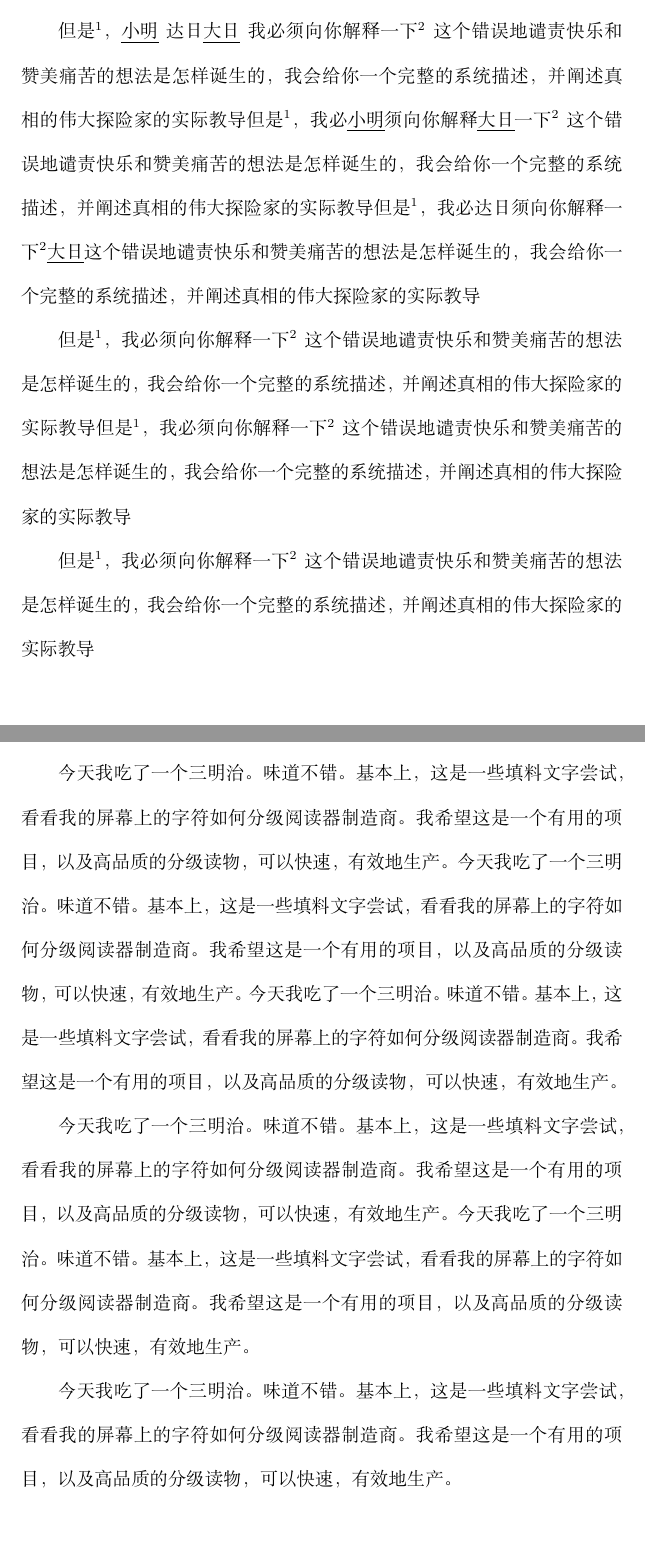
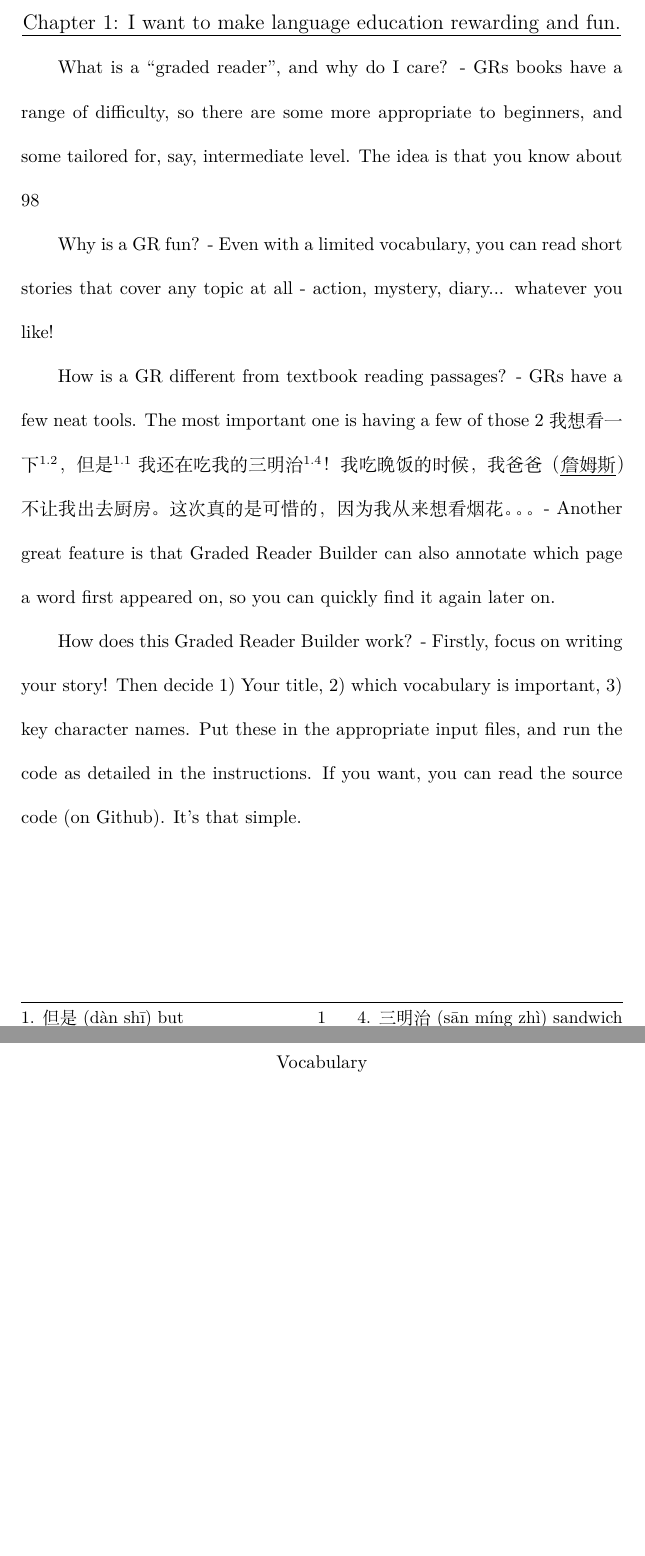
Before and after one commit to IdiosApps/Graded-Reader-Builder, a LaTeX document (output/outputStory.tex): two parts of pages 2 and 3 of 4 before the commit and two parts of pages 2 and 3 of 3 after it, joined at a grey line, cut at the place of the change, the shorter picture padded with empty space. Compiled offline with XeLaTeX.

Commit message:
- Update pdfbox - Update example output tex & pdf - Update example input - Remove two unneeded imports

```diff
--- a/output/outputStory.tex
+++ b/output/outputStory.tex
@@ -70,8 +70,8 @@
 
 
 % Title Page
-\title{Graded Reader Title}
-\author{Idios/JC}
+\title{Graded Reader Builder: An Introduction}
+\author{IdiosApps/JC}
 
 % Begin Document
 \begin{document}
@@ -79,31 +79,24 @@
 \clearpage
 \clearpage
 {\centering \large
-{\uline{Chapter 1: New beginnings afresh}}\\}
+{\uline{Chapter 1: I want to make language education rewarding and fun.}}\\}
 
-但是\textsuperscript{1}， \uline{小明} 达日\uline{大日} 我必须向你解释一下\textsuperscript{2}这个错误地谴责快乐和赞美痛苦的想法是怎样诞生的，我会给你一个完整的系统描述，并阐述真相的伟大探险家的实际教导
-但是\textsuperscript{1}，我必\uline{小明}须向你解释\uline{大日}一下\textsuperscript{2}这个错误地谴责快乐和赞美痛苦的想法是怎样诞生的，我会给你一个完整的系统描述，并阐述真相的伟大探险家的实际教导
-但是\textsuperscript{1}，我必达日须向你解释一下\textsuperscript{2}\uline{大日}这个错误地谴责快乐和赞美痛苦的想法是怎样诞生的，我会给你一个完整的系统描述，并阐述真相的伟大探险家的实际教导
+\lfoot{ 1. 但是 (\pinyin{dan4shi1}) but\\ 2. 一下 (\pinyin{yi1xia4}) for a short while\\ }
+\rfoot{ 4. 三明治 (\pinyin{san1ming2zhi4}) sandwich\\ }
+What is a "graded reader", and why do I care?
+- GRs books have a range of difficulty, so there are some more appropriate to beginners, and some tailored for, say, intermediate level. The idea is that you know about 98% of words/characters, and so you slowly pick up a few more whilst (more importantly) understanding level-appropiate constructions in an interesting way.
 
-但是\textsuperscript{1}，我必须向你解释一下\textsuperscript{2}这个错误地谴责快乐和赞美痛苦的想法是怎样诞生的，我会给你一个完整的系统描述，并阐述真相的伟大探险家的实际教导
-但是\textsuperscript{1}，我必须向你解释一下\textsuperscript{2}这个错误地谴责快乐和赞美痛苦的想法是怎样诞生的，我会给你一个完整的系统描述，并阐述真相的伟大探险家的实际教导
+Why is a GR fun?
+- Even with a limited vocabulary, you can read short stories that cover any topic at all - action, mystery, diary... whatever you like!
 
-但是\textsuperscript{1}，我必须向你解释一下\textsuperscript{2}这个错误地谴责快乐和赞美痛苦的想法是怎样诞生的，我会给你一个完整的系统描述，并阐述真相的伟大探险家的实际教导
+How is a GR different from textbook reading passages?
+- GRs have a few neat tools. The most important one is having a few of those 2% words you don't know in the footer, so you're not always reaching for a dictionary. I'll show you an example:
+我想看一下\textsuperscript{1.2}，但是\textsuperscript{1.1}我还在吃我的三明治\textsuperscript{1.4}！ 我吃晚饭的时候，我爸爸（\uline{詹姆斯}）不让我出去厨房。这次真的是可惜的，因为我从来想看烟花。。。
+- Another great feature is that Graded Reader Builder can also annotate which page a word first appeared on, so you can quickly find it again later on.
 
-\clearpage
-{\centering \large
-{\uline{Chapter 2: The rise of the example text}}\\}
-
-今天我吃了一个三明治。味道不错。基本上，这是一些填料文字尝试，看看我的屏幕上的字符如何分级阅读器制造商。我希望这是一个有用的项目，以及高品质的分级读物，可以快速，有效地生产。
-今天我吃了一个三明治。味道不错。基本上，这是一些填料文字尝试，看看我的屏幕上的字符如何分级阅读器制造商。我希望这是一个有用的项目，以及高品质的分级读物，可以快速，有效地生产。
-今天我吃了一个三明治。味道不错。基本上，这是一些填料文字尝试，看看我的屏幕上的字符如何分级阅读器制造商。我希望这是一个有用的项目，以及高品质的分级读物，可以快速，有效地生产。
-
-今天我吃了一个三明治。味道不错。基本上，这是一些填料文字尝试，看看我的屏幕上的字符如何分级阅读器制造商。我希望这是一个有用的项目，以及高品质的分级读物，可以快速，有效地生产。
-今天我吃了一个三明治。味道不错。基本上，这是一些填料文字尝试，看看我的屏幕上的字符如何分级阅读器制造商。我希望这是一个有用的项目，以及高品质的分级读物，可以快速，有效地生产。
-
-今天我吃了一个三明治。味道不错。基本上，这是一些填料文字尝试，看看我的屏幕上的字符如何分级阅读器制造商。我希望这是一个有用的项目，以及高品质的分级读物，可以快速，有效地生产。
+How does this Graded Reader Builder work?
+- Firstly, focus on writing your story! Then decide 1) Your title, 2) which vocabulary is important, 3) key character names. Put these in the appropriate input files, and run the code as detailed in the instructions. If you want, you can read the source code (on Github). It's that simple.
 \clearpage
 \setlength{\parindent}{0ex}
 \centerline{Vocabulary}
-1. 但是 \pinyin{dan4shi1}: but\\
-2. 一下 \pinyin{yi1xia4}: for a short while\\
+1. 但是\textsuperscript{1.1} \pinyin{dan4shi1}: but\\
```
Also changed, not shown: output/outputStory.pdf, output/outputStory.tex (3 more changed lines), 7 other files.
